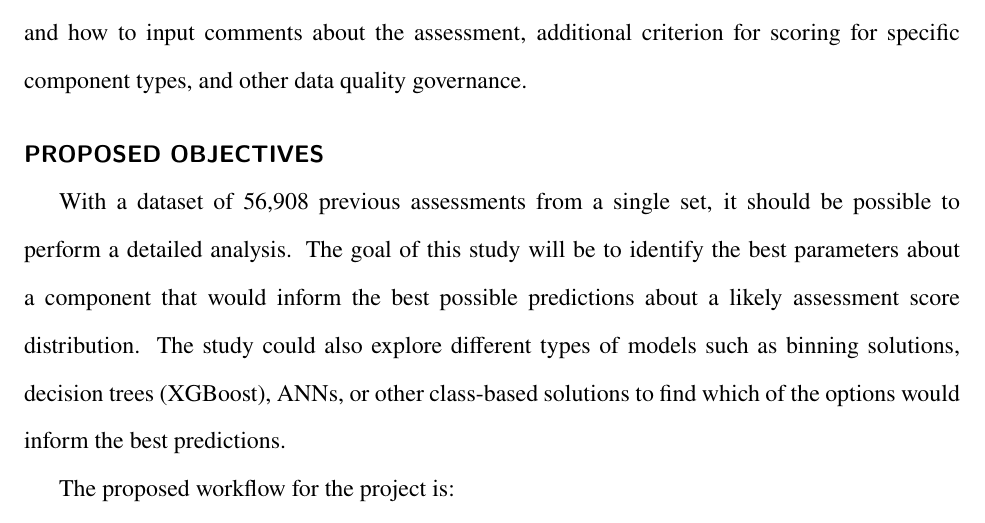
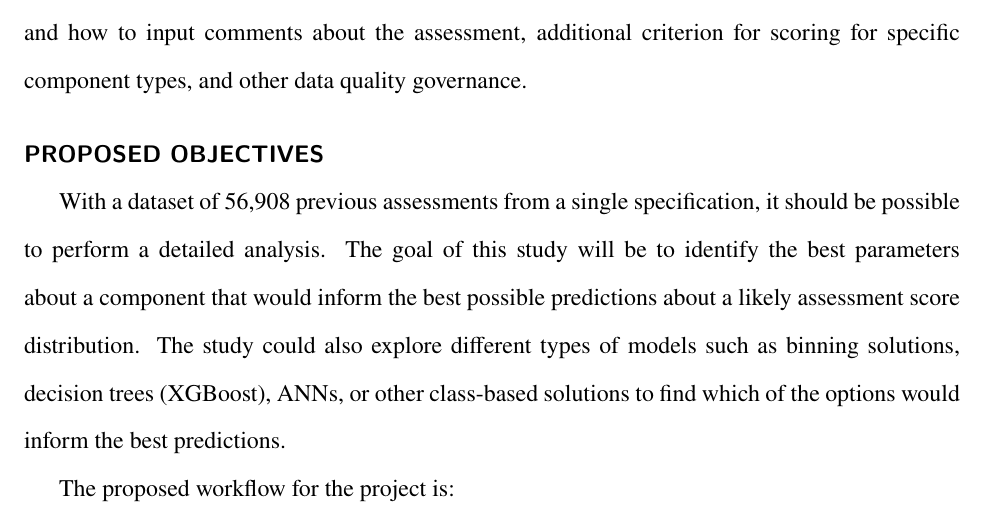
Before and after one commit to emixon/ConditionPrediction, a LaTeX document (reports/introduction/introduction.tex): part of page 3 of 6, cut so that both start at the same text. Compiled offline with pdfLaTeX.

Commit message:
Update introduction.tex

```diff
--- a/reports/introduction/introduction.tex
+++ b/reports/introduction/introduction.tex
@@ -146,7 +146,7 @@ Complete degradation and loss of serviceability. May result in damage to surroun
 
 \section{Proposed Objectives}
 
-With a dataset of 56,908 previous assessments from a single set, it should be possible to perform a detailed analysis.  The goal of this study will be to identify the best parameters about a component that would inform the best possible predictions about a likely assessment score distribution.  The study could also explore different types of models such as binning solutions, decision trees (XGBoost), ANNs, or other class-based solutions to find which of the options would inform the best predictions.
+With a dataset of 56,908 previous assessments from a single specification, it should be possible to perform a detailed analysis.  The goal of this study will be to identify the best parameters about a component that would inform the best possible predictions about a likely assessment score distribution.  The study could also explore different types of models such as binning solutions, decision trees (XGBoost), ANNs, or other class-based solutions to find which of the options would inform the best predictions.
 
 The proposed workflow for the project is:
 \begin{enumerate}
```
